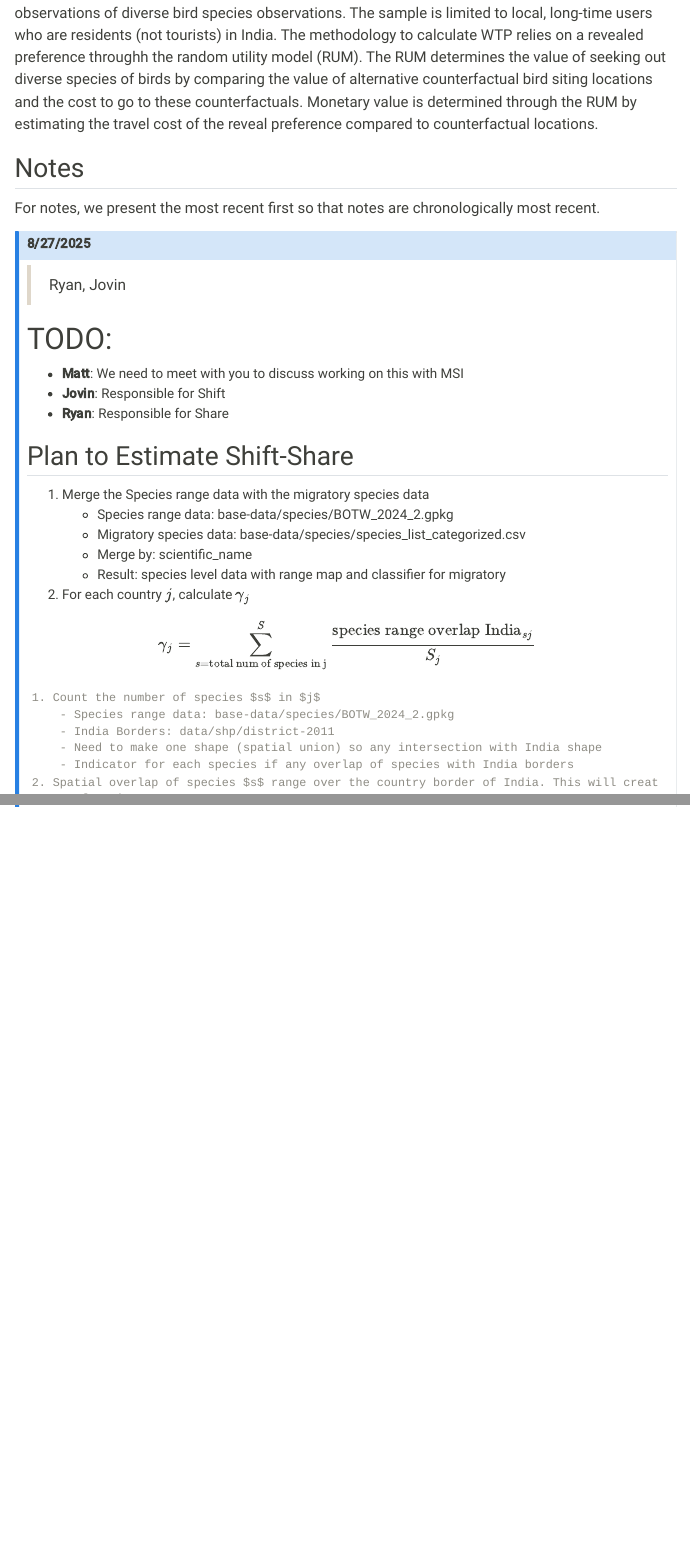
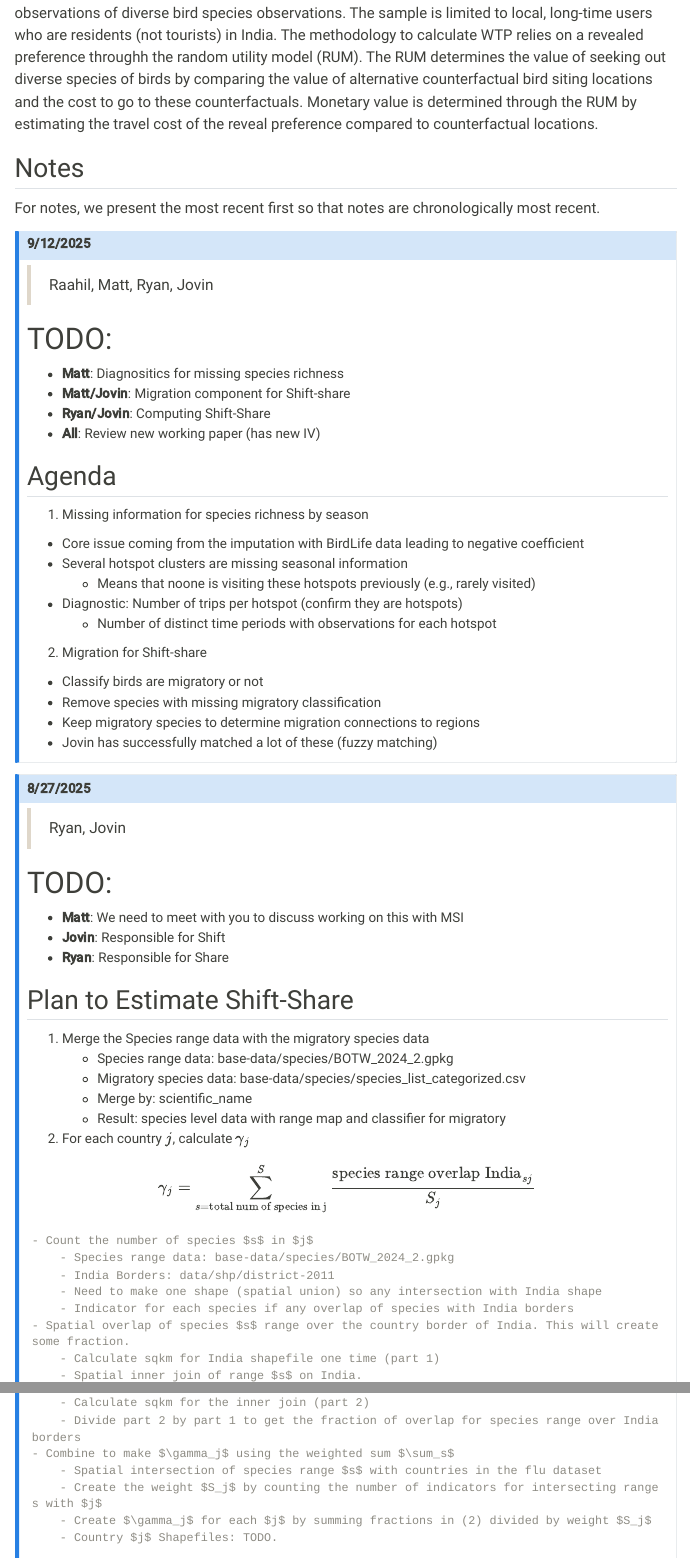
Before and after one commit to mcwayrm/biodiversity-wtp, a Quarto document (docs/notes.qmd): the page in a window 1100 px wide, from 410 px down, and a second part further down, joined at a grey line. Rendered offline with R 4.5, knitr and Pandoc in place of Quarto, with nearby package versions; menus at the side of the page are left out.

Commit message:
notes for meeting sept. 12th

```diff
--- a/docs/notes.qmd
+++ b/docs/notes.qmd
@@ -41,6 +41,35 @@ For notes, we present the most recent first so that notes are chronologically mo
 
 
 ::: {.callout-note collapse="true"}
+# 9/12/2025
+
+> Raahil, Matt, Ryan, Jovin
+
+# TODO:
+
+- **Matt**: Diagnositics for missing species richness
+- **Matt/Jovin**: Migration component for Shift-share
+- **Ryan/Jovin**: Computing Shift-Share
+- **All**: Review new working paper (has new IV)
+
+## Agenda
+
+1. Missing information for species richness by season
+- Core issue coming from the imputation with BirdLife data leading to negative coefficient
+- Several hotspot clusters are missing seasonal information
+    - Means that noone is visiting these hotspots previously (e.g., rarely visited)
+- Diagnostic: Number of trips per hotspot (confirm they are hotspots)
+    - Number of distinct time periods with observations for each hotspot
+2. Migration for Shift-share
+- Classify birds are migratory or not
+- Remove species with missing migratory classification
+- Keep migratory species to determine migration connections to regions
+- Jovin has successfully matched a lot of these (fuzzy matching)
+:::
+
+
+
+::: {.callout-note collapse="true"}
 # 8/27/2025
 
 > Ryan, Jovin
@@ -63,17 +92,17 @@ $$
 \gamma_j = \sum_{s =\text{total num of species in j}}^S \frac{\text{species range overlap India}_{sj}}{S_j}
 $$
 
-    1. Count the number of species $s$ in $j$
+    - Count the number of species $s$ in $j$
         - Species range data: base-data/species/BOTW_2024_2.gpkg
         - India Borders: data/shp/district-2011
         - Need to make one shape (spatial union) so any intersection with India shape
         - Indicator for each species if any overlap of species with India borders
-    2. Spatial overlap of species $s$ range over the country border of India. This will create some fraction.
+    - Spatial overlap of species $s$ range over the country border of India. This will create some fraction.
         - Calculate sqkm for India shapefile one time (part 1)
         - Spatial inner join of range $s$ on India.
         - Calculate sqkm for the inner join (part 2)
         - Divide part 2 by part 1 to get the fraction of overlap for species range over India borders
-    3. Combine to make $\gamma_j$ using the weighted sum $\sum_s$
+    - Combine to make $\gamma_j$ using the weighted sum $\sum_s$
         - Spatial intersection of species range $s$ with countries in the flu dataset
         - Create the weight $S_j$ by counting the number of indicators for intersecting ranges with $j$
         - Create $\gamma_j$ for each $j$ by summing fractions in (2) divided by weight $S_j$
```
Also changed, not shown: docs/notes.tex, 4 other files.
